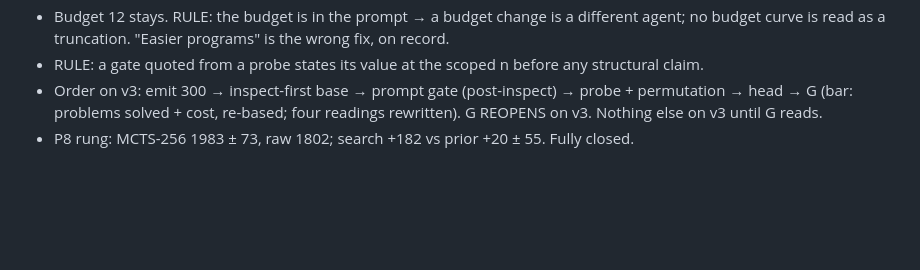
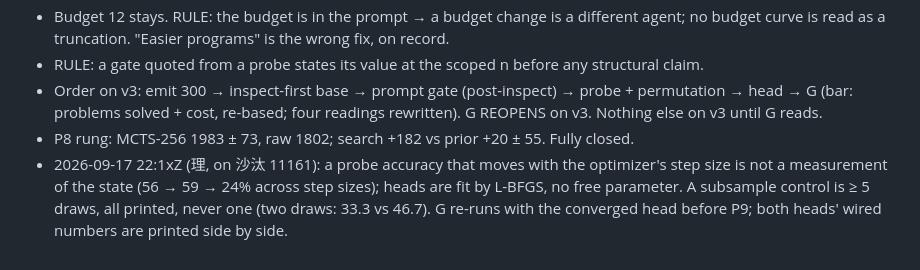
Before and after one commit to LouayAlsakka/efficient-thinking, a Markdown page: experience/README.md, the part around the change. Drawn GitHub-style; blank space fills up the shorter version.

Commit message:
ET-8 rules: probe must not move with the optimizer; subsample controls ≥ 5 draws
Co-Authored-By: Claude Fable 5.1 <noreply@anthropic.com>

```diff
--- a/experience/README.md
+++ b/experience/README.md
@@ -165,3 +165,7 @@ Owner: Sautee (llm1). 理 reads the task-conditioned probe result before step 2
 - Order on v3: emit 300 → inspect-first base → prompt gate (post-inspect) → probe + permutation → head → G (bar: problems
   solved + cost, re-based; four readings rewritten). G REOPENS on v3. Nothing else on v3 until G reads.
 - P8 rung: MCTS-256 1983 ± 73, raw 1802; search +182 vs prior +20 ± 55. Fully closed.
+- 2026-09-17 22:1xZ (理, on 沙汰 11161): a probe accuracy that moves with the optimizer's step size is not a measurement of
+  the state (56 → 59 → 24% across step sizes); heads are fit by L-BFGS, no free parameter. A subsample control is ≥ 5 draws,
+  all printed, never one (two draws: 33.3 vs 46.7). G re-runs with the converged head before P9; both heads' wired numbers
+  are printed side by side.
```
